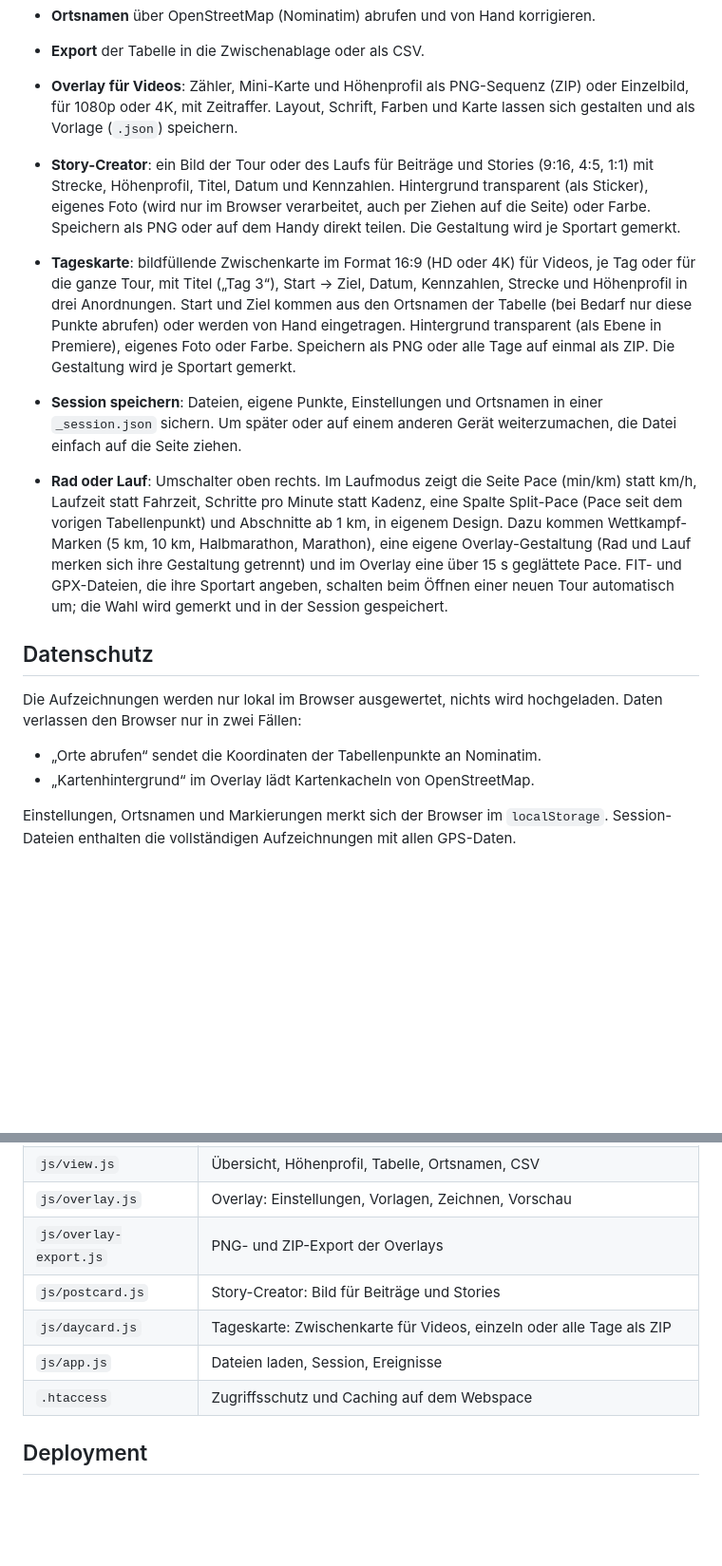
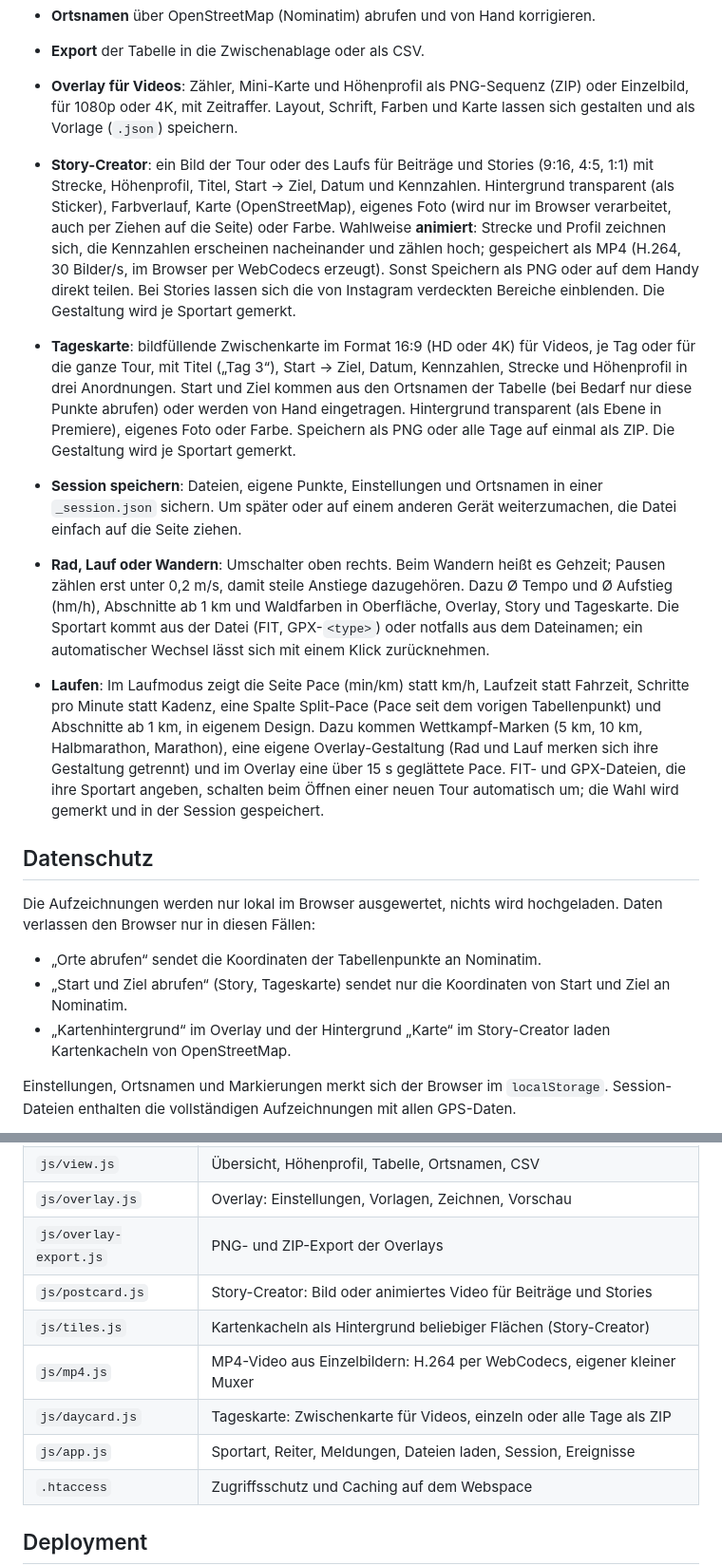
Before and after one commit to christiandemski/section-viewer, a Markdown page: README.md, 2 parts joined by grey strips. Shown at 95% size. Rendered like a GitHub page; blank space fills up the shorter version.

Commit message:
README: Wandern, neue Oberfläche, animierte Stories
Co-Authored-By: Claude Opus 5.5 <noreply@anthropic.com>

```diff
--- a/README.md
+++ b/README.md
@@ -11,18 +12,20 @@ Kleine Web-App, die Kilometer und Höhenmeter einer Rad- oder Wandertour bis zu
 - **Ortsnamen** über OpenStreetMap (Nominatim) abrufen und von Hand korrigieren.
 - **Export** der Tabelle in die Zwischenablage oder als CSV.
 - **Overlay für Videos**: Zähler, Mini-Karte und Höhenprofil als PNG-Sequenz (ZIP) oder Einzelbild, für 1080p oder 4K, mit Zeitraffer. Layout, Schrift, Farben und Karte lassen sich gestalten und als Vorlage (`.json`) speichern.
-- **Story-Creator**: ein Bild der Tour oder des Laufs für Beiträge und Stories (9:16, 4:5, 1:1) mit Strecke, Höhenprofil, Titel, Datum und Kennzahlen. Hintergrund transparent (als Sticker), eigenes Foto (wird nur im Browser verarbeitet, auch per Ziehen auf die Seite) oder Farbe. Speichern als PNG oder auf dem Handy direkt teilen. Die Gestaltung wird je Sportart gemerkt.
+- **Story-Creator**: ein Bild der Tour oder des Laufs für Beiträge und Stories (9:16, 4:5, 1:1) mit Strecke, Höhenprofil, Titel, Start → Ziel, Datum und Kennzahlen. Hintergrund transparent (als Sticker), Farbverlauf, Karte (OpenStreetMap), eigenes Foto (wird nur im Browser verarbeitet, auch per Ziehen auf die Seite) oder Farbe. Wahlweise **animiert**: Strecke und Profil zeichnen sich, die Kennzahlen erscheinen nacheinander und zählen hoch; gespeichert als MP4 (H.264, 30 Bilder/s, im Browser per WebCodecs erzeugt). Sonst Speichern als PNG oder auf dem Handy direkt teilen. Bei Stories lassen sich die von Instagram verdeckten Bereiche einblenden. Die Gestaltung wird je Sportart gemerkt.
 - **Tageskarte**: bildfüllende Zwischenkarte im Format 16:9 (HD oder 4K) für Videos, je Tag oder für die ganze Tour, mit Titel („Tag 3“), Start → Ziel, Datum, Kennzahlen, Strecke und Höhenprofil in drei Anordnungen. Start und Ziel kommen aus den Ortsnamen der Tabelle (bei Bedarf nur diese Punkte abrufen) oder werden von Hand eingetragen. Hintergrund transparent (als Ebene in Premiere), eigenes Foto oder Farbe. Speichern als PNG oder alle Tage auf einmal als ZIP. Die Gestaltung wird je Sportart gemerkt.
 - **Session speichern**: Dateien, eigene Punkte, Einstellungen und Ortsnamen in einer `_session.json` sichern. Um später oder auf einem anderen Gerät weiterzumachen, die Datei einfach auf die Seite ziehen.
 
-- **Rad oder Lauf**: Umschalter oben rechts. Im Laufmodus zeigt die Seite Pace (min/km) statt km/h, Laufzeit statt Fahrzeit, Schritte pro Minute statt Kadenz, eine Spalte Split-Pace (Pace seit dem vorigen Tabellenpunkt) und Abschnitte ab 1 km, in eigenem Design. Dazu kommen Wettkampf-Marken (5 km, 10 km, Halbmarathon, Marathon), eine eigene Overlay-Gestaltung (Rad und Lauf merken sich ihre Gestaltung getrennt) und im Overlay eine über 15 s geglättete Pace. FIT- und GPX-Dateien, die ihre Sportart angeben, schalten beim Öffnen einer neuen Tour automatisch um; die Wahl wird gemerkt und in der Session gespeichert.
+- **Rad, Lauf oder Wandern**: Umschalter oben rechts. Beim Wandern heißt es Gehzeit; Pausen zählen erst unter 0,2 m/s, damit steile Anstiege dazugehören. Dazu Ø Tempo und Ø Aufstieg (hm/h), Abschnitte ab 1 km und Waldfarben in Oberfläche, Overlay, Story und Tageskarte. Die Sportart kommt aus der Datei (FIT, GPX-`<type>`) oder notfalls aus dem Dateinamen; ein automatischer Wechsel lässt sich mit einem Klick zurücknehmen.
+- **Laufen**: Im Laufmodus zeigt die Seite Pace (min/km) statt km/h, Laufzeit statt Fahrzeit, Schritte pro Minute statt Kadenz, eine Spalte Split-Pace (Pace seit dem vorigen Tabellenpunkt) und Abschnitte ab 1 km, in eigenem Design. Dazu kommen Wettkampf-Marken (5 km, 10 km, Halbmarathon, Marathon), eine eigene Overlay-Gestaltung (Rad und Lauf merken sich ihre Gestaltung getrennt) und im Overlay eine über 15 s geglättete Pace. FIT- und GPX-Dateien, die ihre Sportart angeben, schalten beim Öffnen einer neuen Tour automatisch um; die Wahl wird gemerkt und in der Session gespeichert.
 
 ## Datenschutz
 
-Die Aufzeichnungen werden nur lokal im Browser ausgewertet, nichts wird hochgeladen. Daten verlassen den Browser nur in zwei Fällen:
+Die Aufzeichnungen werden nur lokal im Browser ausgewertet, nichts wird hochgeladen. Daten verlassen den Browser nur in diesen Fällen:
 
 - „Orte abrufen“ sendet die Koordinaten der Tabellenpunkte an Nominatim.
-- „Kartenhintergrund“ im Overlay lädt Kartenkacheln von OpenStreetMap.
+- „Start und Ziel abrufen“ (Story, Tageskarte) sendet nur die Koordinaten von Start und Ziel an Nominatim.
+- „Kartenhintergrund“ im Overlay und der Hintergrund „Karte“ im Story-Creator laden Kartenkacheln von OpenStreetMap.
 
 Einstellungen, Ortsnamen und Markierungen merkt sich der Browser im `localStorage`. Session-Dateien enthalten die vollständigen Aufzeichnungen mit allen GPS-Daten.
 
@@ -50,9 +53,11 @@ Danach `http://localhost:8000` öffnen.
 | `js/view.js` | Übersicht, Höhenprofil, Tabelle, Ortsnamen, CSV |
 | `js/overlay.js` | Overlay: Einstellungen, Vorlagen, Zeichnen, Vorschau |
 | `js/overlay-export.js` | PNG- und ZIP-Export der Overlays |
-| `js/postcard.js` | Story-Creator: Bild für Beiträge und Stories |
+| `js/postcard.js` | Story-Creator: Bild oder animiertes Video für Beiträge und Stories |
+| `js/tiles.js` | Kartenkacheln als Hintergrund beliebiger Flächen (Story-Creator) |
+| `js/mp4.js` | MP4-Video aus Einzelbildern: H.264 per WebCodecs, eigener kleiner Muxer |
 | `js/daycard.js` | Tageskarte: Zwischenkarte für Videos, einzeln oder alle Tage als ZIP |
-| `js/app.js` | Dateien laden, Session, Ereignisse |
+| `js/app.js` | Sportart, Reiter, Meldungen, Dateien laden, Session, Ereignisse |
 | `.htaccess` | Zugriffsschutz und Caching auf dem Webspace |
 
 ## Deployment
```
Also changed, not shown: other parts of README.md (+2 -1 lines).
